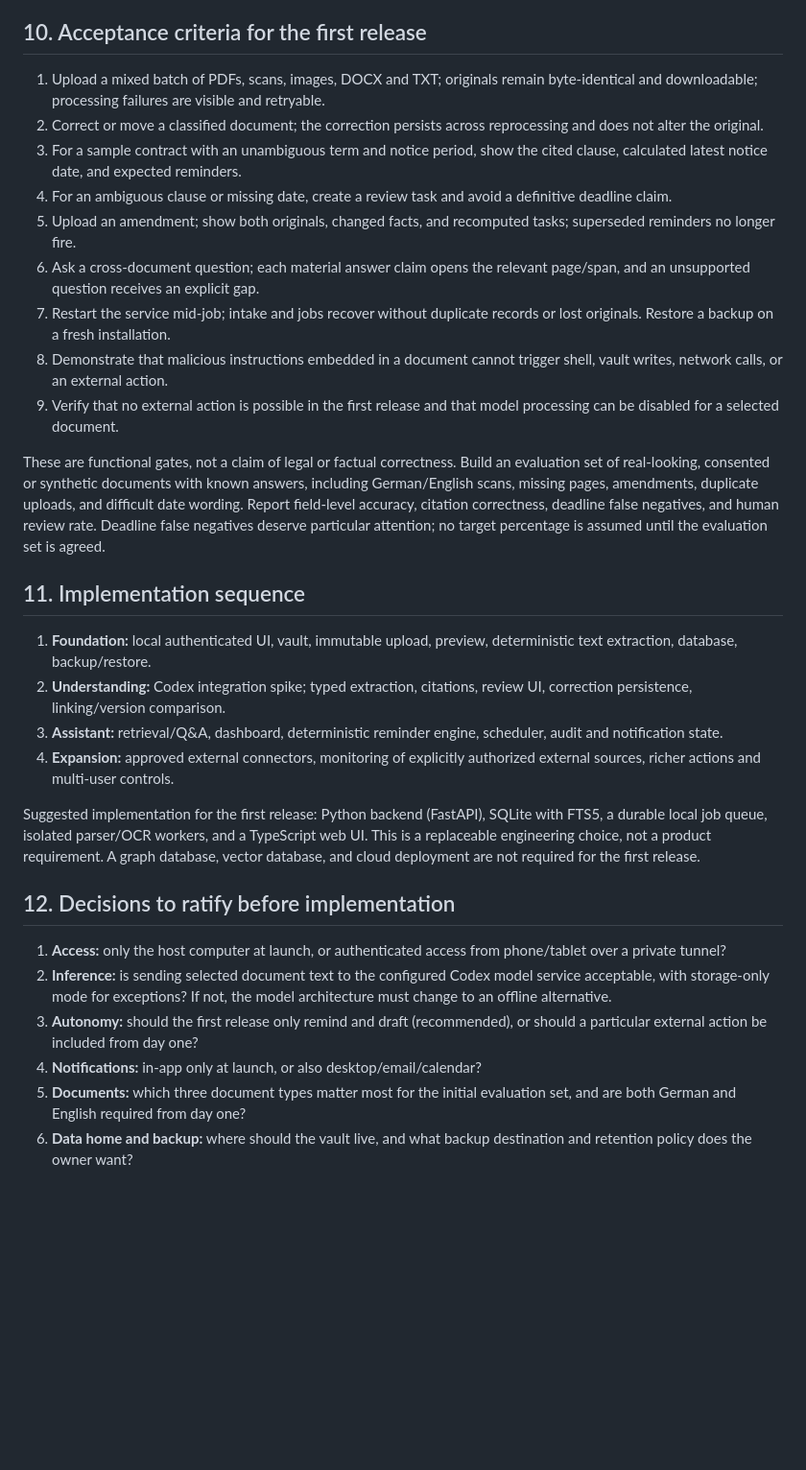
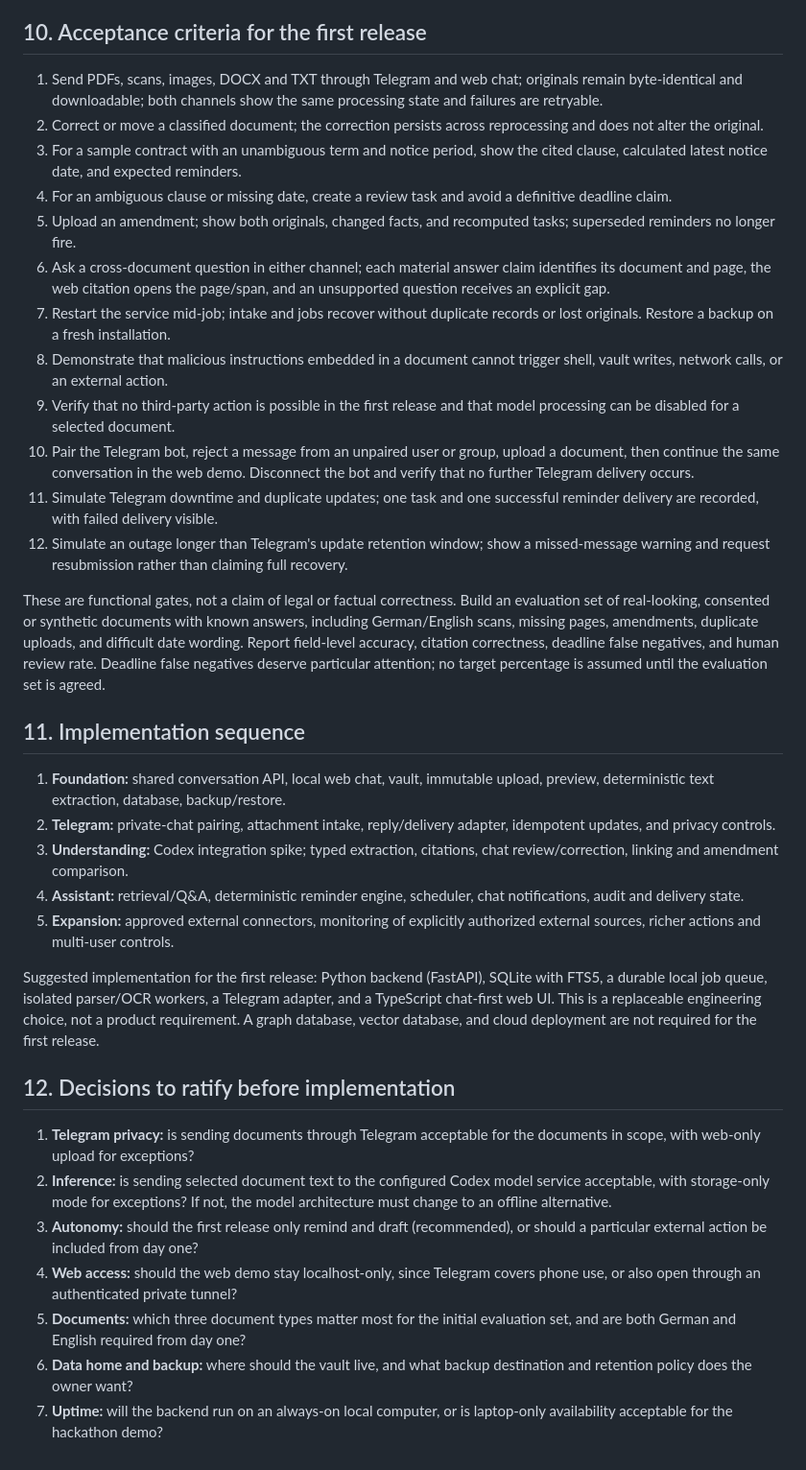
Before and after one commit to ReplicaWormhole/ResOS, a Markdown page: SPEC.md, the part around one of its changes. Shown at 96% size. GitHub-like rendering; blank space fills up the shorter version.

```diff
--- a/SPEC.md
+++ b/SPEC.md
@@ -253,8 +308,9 @@ and [sandbox security guidance](https://developers.openai.com/api/docs/guides/ag
 
 ## 10. Acceptance criteria for the first release
 
-1. Upload a mixed batch of PDFs, scans, images, DOCX and TXT; originals remain
-   byte-identical and downloadable; processing failures are visible and retryable.
+1. Send PDFs, scans, images, DOCX and TXT through Telegram and web chat;
+   originals remain byte-identical and downloadable; both channels show the
+   same processing state and failures are retryable.
 2. Correct or move a classified document; the correction persists across
    reprocessing and does not alter the original.
 3. For a sample contract with an unambiguous term and notice period, show the
@@ -263,14 +319,23 @@ and [sandbox security guidance](https://developers.openai.com/api/docs/guides/ag
    definitive deadline claim.
 5. Upload an amendment; show both originals, changed facts, and recomputed
    tasks; superseded reminders no longer fire.
-6. Ask a cross-document question; each material answer claim opens the
-   relevant page/span, and an unsupported question receives an explicit gap.
+6. Ask a cross-document question in either channel; each material answer claim
+   identifies its document and page, the web citation opens the page/span, and
+   an unsupported question receives an explicit gap.
 7. Restart the service mid-job; intake and jobs recover without duplicate
    records or lost originals. Restore a backup on a fresh installation.
 8. Demonstrate that malicious instructions embedded in a document cannot
    trigger shell, vault writes, network calls, or an external action.
-9. Verify that no external action is possible in the first release and that
+9. Verify that no third-party action is possible in the first release and that
    model processing can be disabled for a selected document.
+10. Pair the Telegram bot, reject a message from an unpaired user or group,
+    upload a document, then continue the same conversation in the web demo.
+    Disconnect the bot and verify that no further Telegram delivery occurs.
+11. Simulate Telegram downtime and duplicate updates; one task and one
+    successful reminder delivery are recorded, with failed delivery visible.
+12. Simulate an outage longer than Telegram's update retention window; show a
+    missed-message warning and request resubmission rather than claiming full
+    recovery.
 
 These are functional gates, not a claim of legal or factual correctness. Build
 an evaluation set of real-looking, consented or synthetic documents with known
@@ -282,32 +347,37 @@ the evaluation set is agreed.
 
 ## 11. Implementation sequence
 
-1. **Foundation:** local authenticated UI, vault, immutable upload, preview,
-   deterministic text extraction, database, backup/restore.
-2. **Understanding:** Codex integration spike; typed extraction, citations,
-   review UI, correction persistence, linking/version comparison.
-3. **Assistant:** retrieval/Q&A, dashboard, deterministic reminder engine,
-   scheduler, audit and notification state.
-4. **Expansion:** approved external connectors, monitoring of explicitly
+1. **Foundation:** shared conversation API, local web chat, vault, immutable
+   upload, preview, deterministic text extraction, database, backup/restore.
+2. **Telegram:** private-chat pairing, attachment intake, reply/delivery
+   adapter, idempotent updates, and privacy controls.
+3. **Understanding:** Codex integration spike; typed extraction, citations,
+   chat review/correction, linking and amendment comparison.
+4. **Assistant:** retrieval/Q&A, deterministic reminder engine, scheduler,
+   chat notifications, audit and delivery state.
+5. **Expansion:** approved external connectors, monitoring of explicitly
    authorized external sources, richer actions and multi-user controls.
 
 Suggested implementation for the first release: Python backend (FastAPI),
-SQLite with FTS5, a durable local job queue, isolated parser/OCR workers, and
-a TypeScript web UI. This is a replaceable engineering choice, not a product
-requirement. A graph database, vector database, and cloud deployment are not
-required for the first release.
+SQLite with FTS5, a durable local job queue, isolated parser/OCR workers, a
+Telegram adapter, and a TypeScript chat-first web UI. This is a replaceable
+engineering choice, not a product requirement. A graph database, vector
+database, and cloud deployment are not required for the first release.
 
 ## 12. Decisions to ratify before implementation
 
-1. **Access:** only the host computer at launch, or authenticated access from
-   phone/tablet over a private tunnel?
+1. **Telegram privacy:** is sending documents through Telegram acceptable for
+   the documents in scope, with web-only upload for exceptions?
 2. **Inference:** is sending selected document text to the configured Codex
    model service acceptable, with storage-only mode for exceptions? If not,
    the model architecture must change to an offline alternative.
 3. **Autonomy:** should the first release only remind and draft (recommended),
    or should a particular external action be included from day one?
-4. **Notifications:** in-app only at launch, or also desktop/email/calendar?
+4. **Web access:** should the web demo stay localhost-only, since Telegram
+   covers phone use, or also open through an authenticated private tunnel?
 5. **Documents:** which three document types matter most for the initial
    evaluation set, and are both German and English required from day one?
 6. **Data home and backup:** where should the vault live, and what backup
    destination and retention policy does the owner want?
+7. **Uptime:** will the backend run on an always-on local computer, or is
+   laptop-only availability acceptable for the hackathon demo?
```
Also changed, not shown: other parts of SPEC.md (+99 -44 lines).
